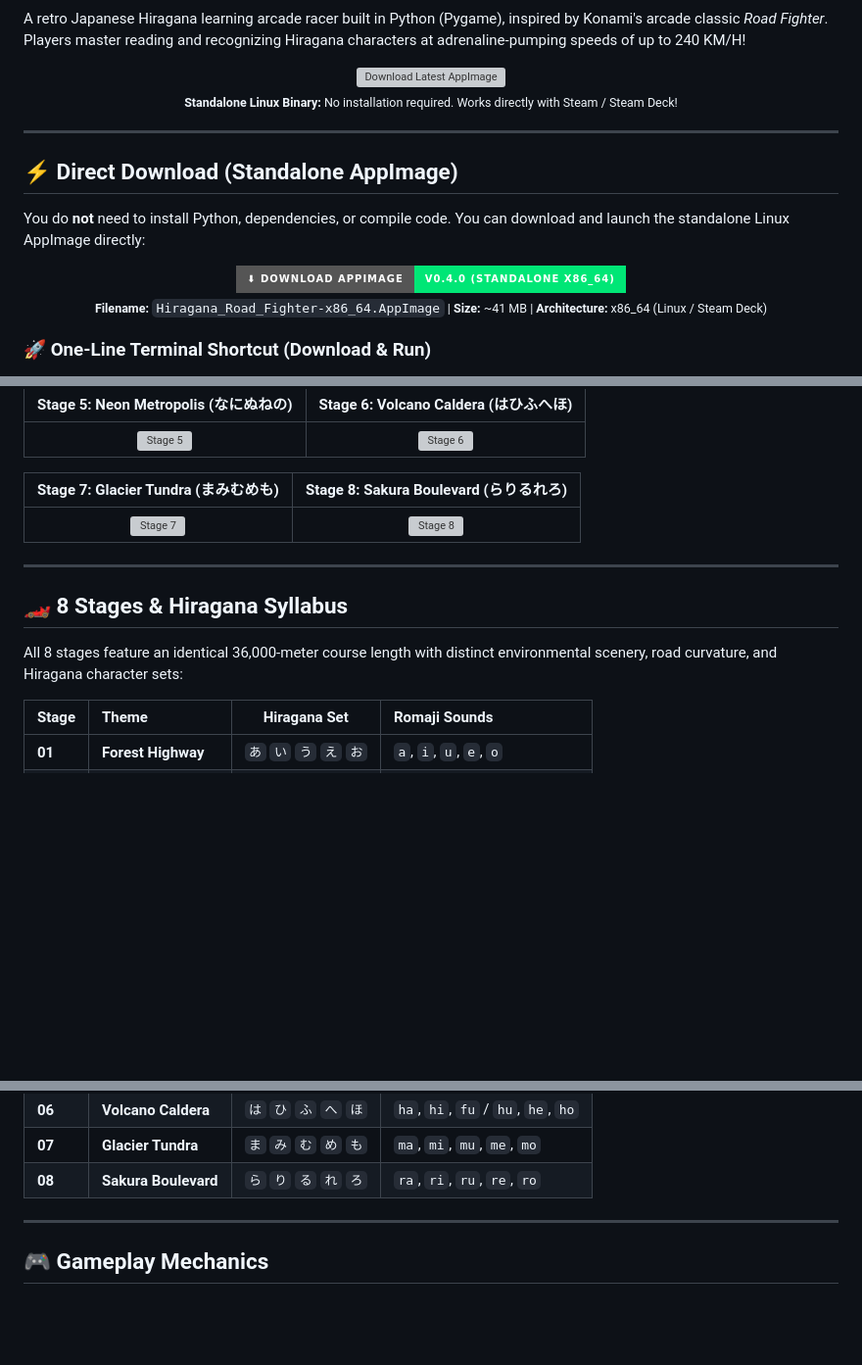
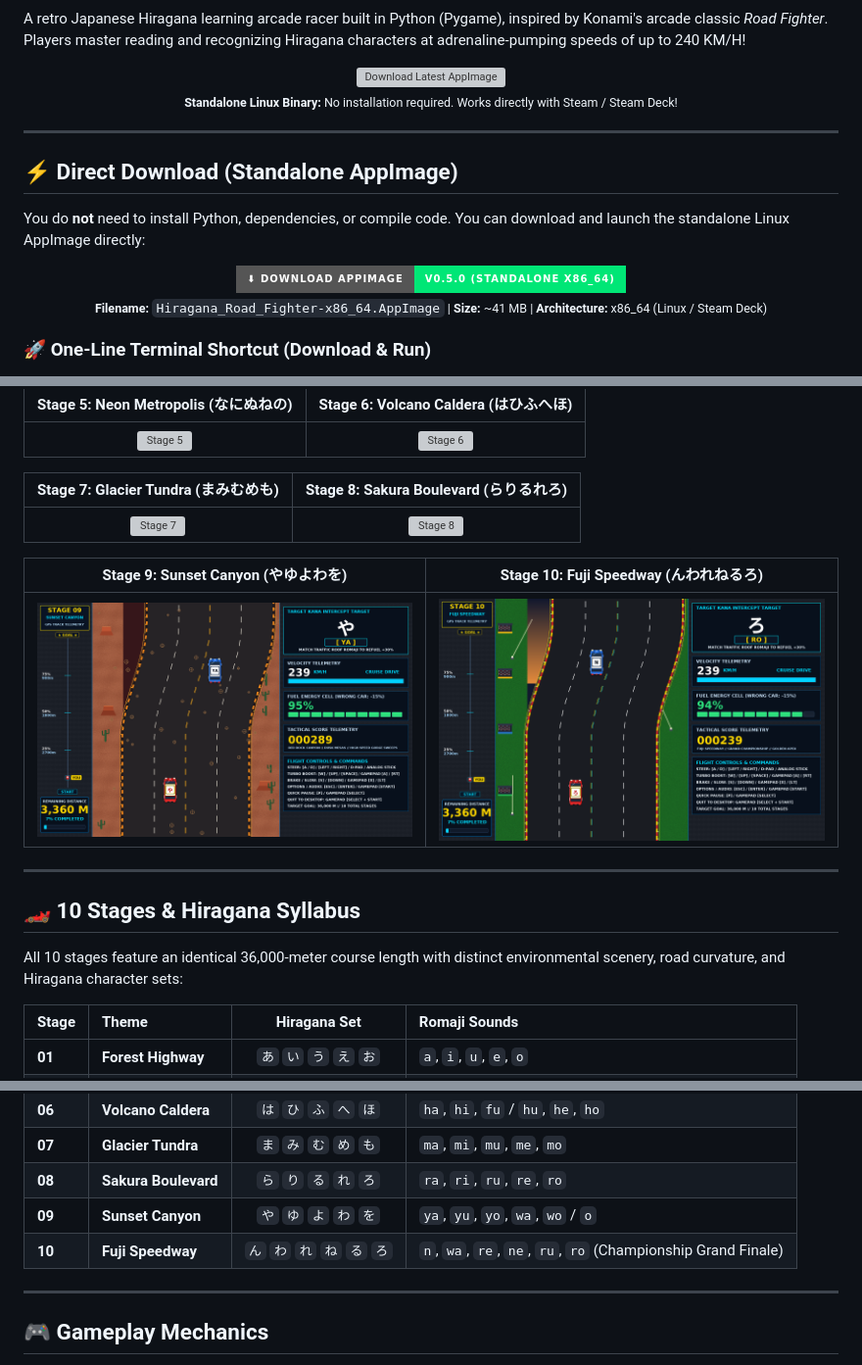
Before and after one commit to deck-labs/hiragana-road-fighter, a Markdown page: README.md, 3 parts joined by grey strips. Shown at 98% size. Rendered like a GitHub page; pictures changed too: screenshots/hud_stage10.png (added), screenshots/hud_stage9.png (added); badges without logos; blank space fills up the shorter version; grey boxes are pictures that could not be loaded.

Commit message:
Complete all 10 stages: Stage 9 Sunset Canyon & Stage 10 Fuji Speedway (v0.5.0)

```diff
--- a/README.md
+++ b/README.md
@@ -29,7 +29,7 @@ You do **not** need to install Python, dependencies, or compile code. You can do
 <div align="center">
 
 <a href="https://github.com/deck-labs/hiragana-road-fighter/raw/main/Hiragana_Road_Fighter-x86_64.AppImage">
-  <img src="https://img.shields.io/badge/⬇%20DOWNLOAD%20APPIMAGE-v0.4.0%20(Standalone%20x86__64)-00E676?style=for-the-badge&logo=linux&logoColor=black" height="48" alt="Download AppImage">
+  <img src="https://img.shields.io/badge/⬇%20DOWNLOAD%20APPIMAGE-v0.5.0%20(Standalone%20x86__64)-00E676?style=for-the-badge&logo=linux&logoColor=black" height="48" alt="Download AppImage">
 </a>
 
 <br>
@@ -73,11 +73,15 @@ chmod +x Hiragana_Road_Fighter-x86_64.AppImage
 | :---: | :---: |
 | ![Stage 7](screenshots/hud_stage7.png) | ![Stage 8](screenshots/hud_stage8.png) |
 
+| Stage 9: Sunset Canyon (やゆよわを) | Stage 10: Fuji Speedway (んわれねるろ) |
+| :---: | :---: |
+| ![Stage 9](screenshots/hud_stage9.png) | ![Stage 10](screenshots/hud_stage10.png) |
+
 ---
 
-## 🏎️ 8 Stages & Hiragana Syllabus
+## 🏎️ 10 Stages & Hiragana Syllabus
 
-All 8 stages feature an identical 36,000-meter course length with distinct environmental scenery, road curvature, and Hiragana character sets:
+All 10 stages feature an identical 36,000-meter course length with distinct environmental scenery, road curvature, and Hiragana character sets:
 
 | Stage | Theme | Hiragana Set | Romaji Sounds |
 | :--- | :--- | :---: | :--- |
@@ -89,6 +93,8 @@ All 8 stages feature an identical 36,000-meter course length with distinct envir
 | **06** | **Volcano Caldera** | `は` `ひ` `ふ` `へ` `ほ` | `ha`, `hi`, `fu` / `hu`, `he`, `ho` |
 | **07** | **Glacier Tundra** | `ま` `み` `む` `め` `も` | `ma`, `mi`, `mu`, `me`, `mo` |
 | **08** | **Sakura Boulevard** | `ら` `り` `る` `れ` `ろ` | `ra`, `ri`, `ru`, `re`, `ro` |
+| **09** | **Sunset Canyon** | `や` `ゆ` `よ` `わ` `を` | `ya`, `yu`, `yo`, `wa`, `wo` / `o` |
+| **10** | **Fuji Speedway** | `ん` `わ` `れ` `ね` `る` `ろ` | `n`, `wa`, `re`, `ne`, `ru`, `ro` (Championship Grand Finale) |
 
 ---
 
```
Also changed, not shown: other parts of README.md (+3 -3 lines), 4 other files.
